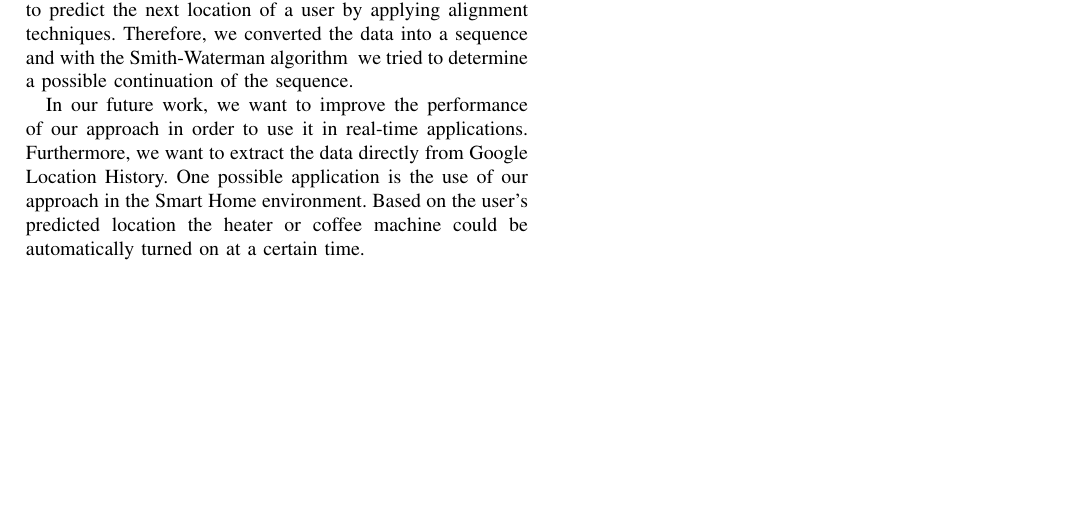
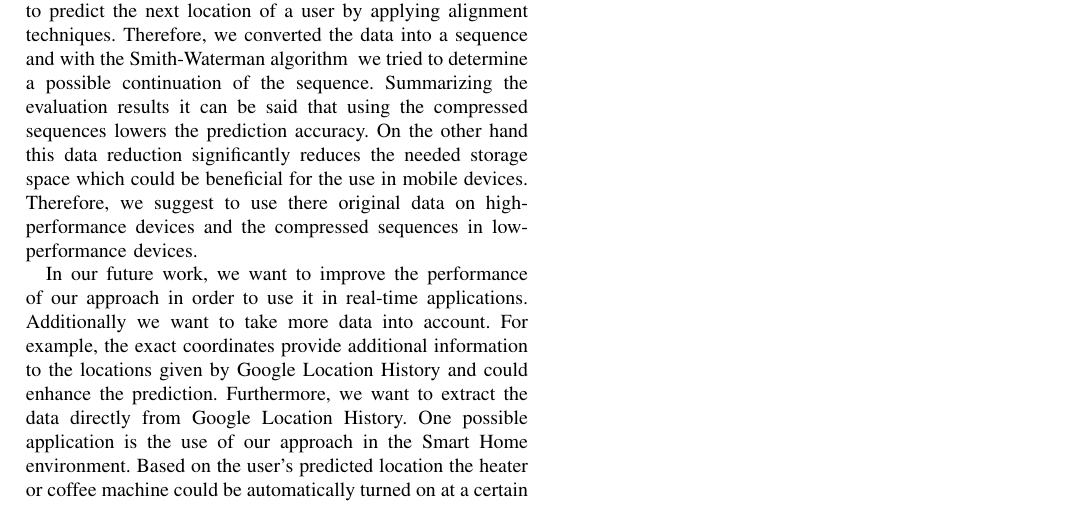
Before and after one commit to thedrayman/ct2-alignment, a LaTeX paper (Paper/alignment.tex): part of page 5 of 5, cut so that both start at the same text, the shorter picture padded with empty space. Compiled offline with pdfLaTeX; the source files are stored in an older character set and shown here as Unicode; a missing font is replaced by an installed copy or a similar font; a LaTeX package or settings file that is missing is left out.

Commit message:
added results in conclusion

```diff
--- a/Paper/alignment.tex
+++ b/Paper/alignment.tex
@@ -386,10 +386,10 @@ In der Zukunft wollen wir unseren Ansatz noch dahingehend verbessern das wir uns
 
 The ability to predict a person's next location is beneficial to many applications. An example for such kind of application can be found in a medical environment. In this case, location prediction could be particularly  helpful in detecting falls of elderly persons. If an older persons behaviour significantly differs from the prediction on several occasions, it could indicate that the person needs help.
 
-The presented approach collected Google Location History data from several users. Based on this, our approach was to predict the next location of a user by applying alignment techniques. Therefore, we converted the data into a sequence and with the \algoSW\ we tried to determine a possible continuation of the sequence.
+The presented approach collected Google Location History data from several users. Based on this, our approach was to predict the next location of a user by applying alignment techniques. Therefore, we converted the data into a sequence and with the \algoSW\ we tried to determine a possible continuation of the sequence. Summarizing the evaluation results it can be said that using the compressed sequences lowers the prediction accuracy. On the other hand this data reduction significantly reduces the needed storage space which could be beneficial for the use in mobile devices. Therefore, we suggest to use there original data on high-performance devices and the compressed sequences in low-performance devices.
 %Hier noch ergebnisse von evaluation beschreiben
 
-In our future work, we want to improve the performance of our approach in order to use it in real-time applications. Furthermore, we want to extract the data directly from Google Location History. One possible application is the use of our approach in the Smart Home environment. Based on the user's predicted location the heater or coffee machine could be automatically turned on at a certain time.
+In our future work, we want to improve the performance of our approach in order to use it in real-time applications. Additionally we want to take more data into account. For example, the exact coordinates provide additional information to the locations given by Google Location History and could enhance the prediction. Furthermore, we want to extract the data directly from Google Location History. One possible application is the use of our approach in the Smart Home environment. Based on the user's predicted location the heater or coffee machine could be automatically turned on at a certain time.
 
 %\newpage
 \bibliographystyle{IEEEtran}
```
